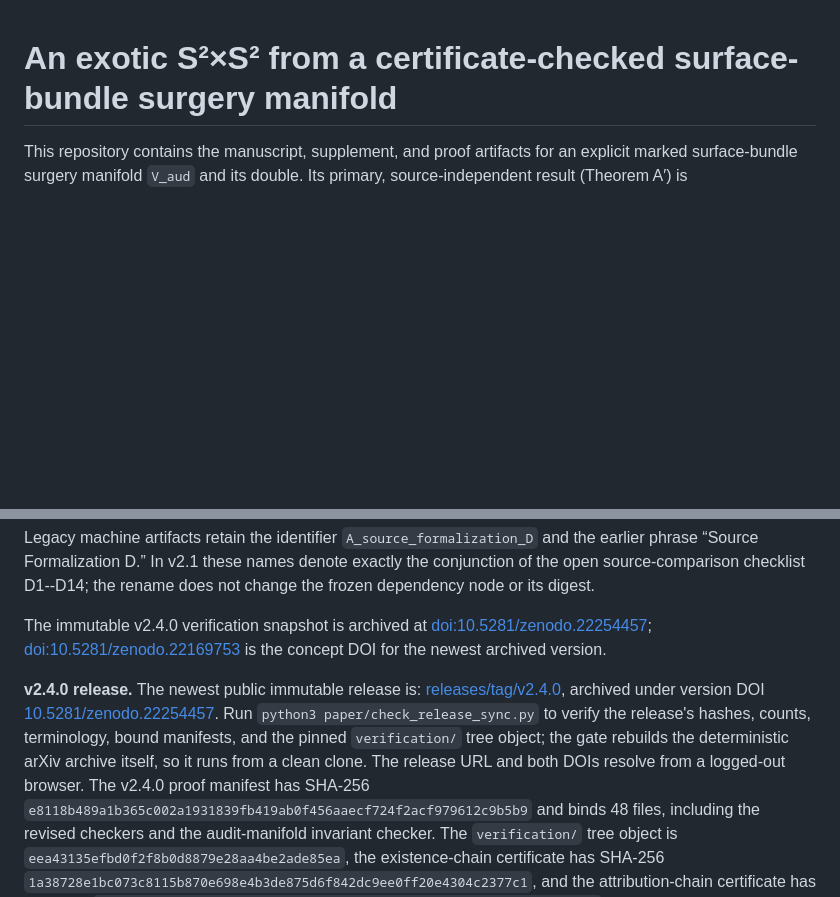
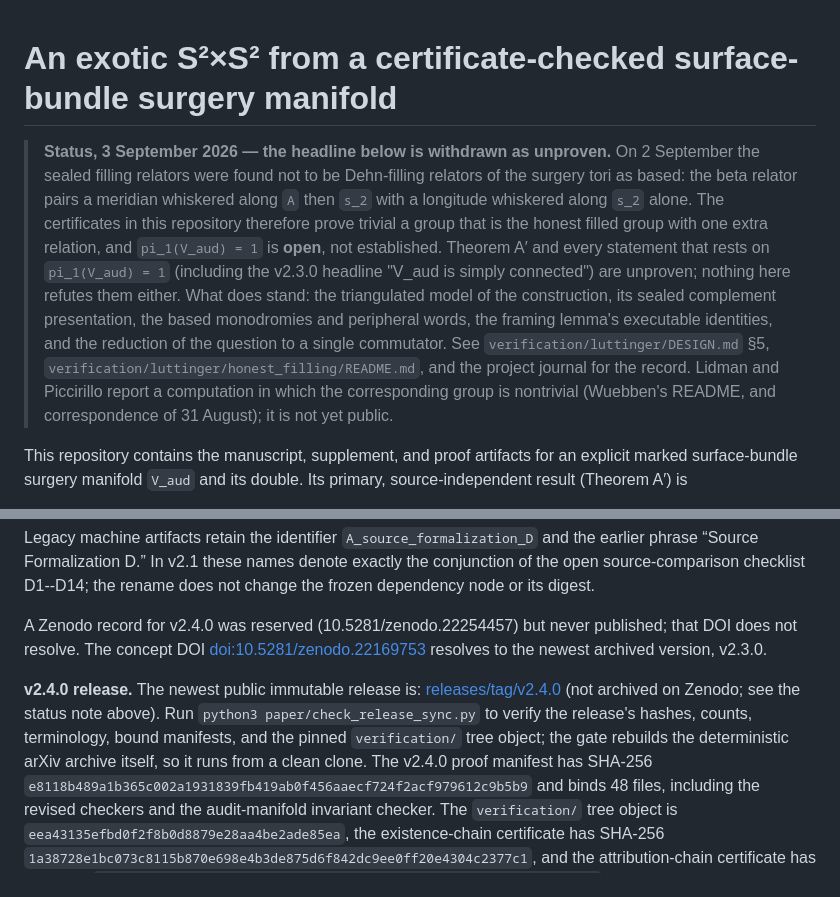
Before and after one commit to VentiMath/exotic-s2xs2-verification, a Markdown page: README.md, 2 parts joined by grey strips. Rendered like a GitHub page; blank space fills up the shorter version.

Commit message:
README: withdraw the Theorem A′ headline as unproven; fix the unpublished v2.4.0 DOI
Status note at the top: the sealed filling relators are not Dehn-filling
relators of the tori as based, so the certificates prove the honest filled
group with one extra relation and pi_1(V_aud) = 1 is open. Theorem A′ and the
v2.3.0 headline are withdrawn as unproven, not refuted. Points at DESIGN.md §5
and the honest-filling notes. The v2.4.0 Zenodo record was reserved and never
published, so the version DOI does not resolve; say so and keep the concept DOI,
which resolves to v2.3.0.

```diff
--- a/README.md
+++ b/README.md
@@ -1,4 +1,21 @@
 # An exotic S²×S² from a certificate-checked surface-bundle surgery manifold
+
+> **Status, 3 September 2026 — the headline below is withdrawn as unproven.**
+> On 2 September the sealed filling relators were found not to be Dehn-filling
+> relators of the surgery tori as based: the beta relator pairs a meridian
+> whiskered along `A` then `s_2` with a longitude whiskered along `s_2` alone.
+> The certificates in this repository therefore prove trivial a group that is
+> the honest filled group with one extra relation, and `pi_1(V_aud) = 1` is
+> **open**, not established. Theorem A′ and every statement that rests on
+> `pi_1(V_aud) = 1` (including the v2.3.0 headline "V_aud is simply connected")
+> are unproven; nothing here refutes them either. What does stand: the
+> triangulated model of the construction, its sealed complement presentation,
+> the based monodromies and peripheral words, the framing lemma's executable
+> identities, and the reduction of the question to a single commutator. See
+> `verification/luttinger/DESIGN.md` §5, `verification/luttinger/honest_filling/README.md`,
+> and the project journal for the record. Lidman and Piccirillo report a
+> computation in which the corresponding group is nontrivial (Wuebben's README,
+> and correspondence of 31 August); it is not yet public.
 
 This repository contains the manuscript, supplement, and proof artifacts for
 an explicit marked surface-bundle surgery manifold `V_aud` and its double.
@@ -50,19 +67,18 @@ and the earlier phrase “Source Formalization D.” In v2.1 these names denote
 exactly the conjunction of the open source-comparison checklist D1--D14; the rename
 does not change the frozen dependency node or its digest.
 
-The immutable v2.4.0 verification snapshot is archived at
-[doi:10.5281/zenodo.22254457](https://doi.org/10.5281/zenodo.22254457);
-[doi:10.5281/zenodo.22169753](https://doi.org/10.5281/zenodo.22169753) is the
-concept DOI for the newest archived version.
+A Zenodo record for v2.4.0 was reserved (10.5281/zenodo.22254457) but never
+published; that DOI does not resolve. The concept DOI
+[doi:10.5281/zenodo.22169753](https://doi.org/10.5281/zenodo.22169753) resolves
+to the newest archived version, v2.3.0.
 
 **v2.4.0 release.** The newest public immutable release is:
-[releases/tag/v2.4.0](https://github.com/VentiMath/exotic-s2xs2-verification/releases/tag/v2.4.0),
-archived under version DOI
-[10.5281/zenodo.22254457](https://doi.org/10.5281/zenodo.22254457). Run
+[releases/tag/v2.4.0](https://github.com/VentiMath/exotic-s2xs2-verification/releases/tag/v2.4.0)
+(not archived on Zenodo; see the status note above). Run
 `python3 paper/check_release_sync.py` to verify the release's hashes, counts,
 terminology, bound manifests, and the pinned `verification/` tree object; the
 gate rebuilds the deterministic arXiv archive itself, so it runs from a clean
-clone. The release URL and both DOIs resolve from a logged-out browser.
+clone.
 The v2.4.0 proof manifest has SHA-256
 `e8118b489a1b365c002a1931839fb419ab0f456aaecf724f2acf979612c9b5b9` and
 binds 48 files, including the revised checkers and the audit-manifold
```
